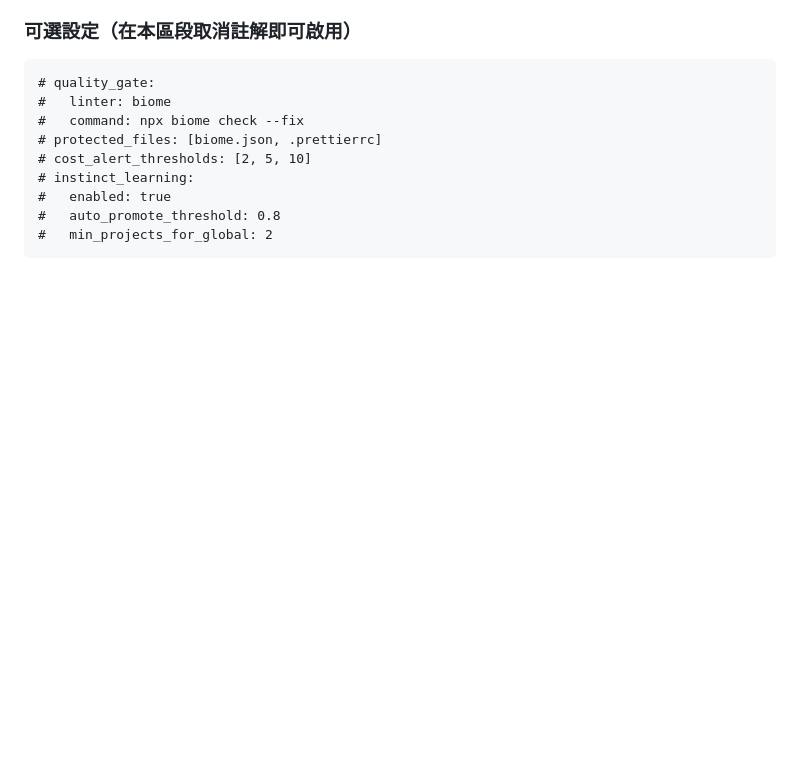
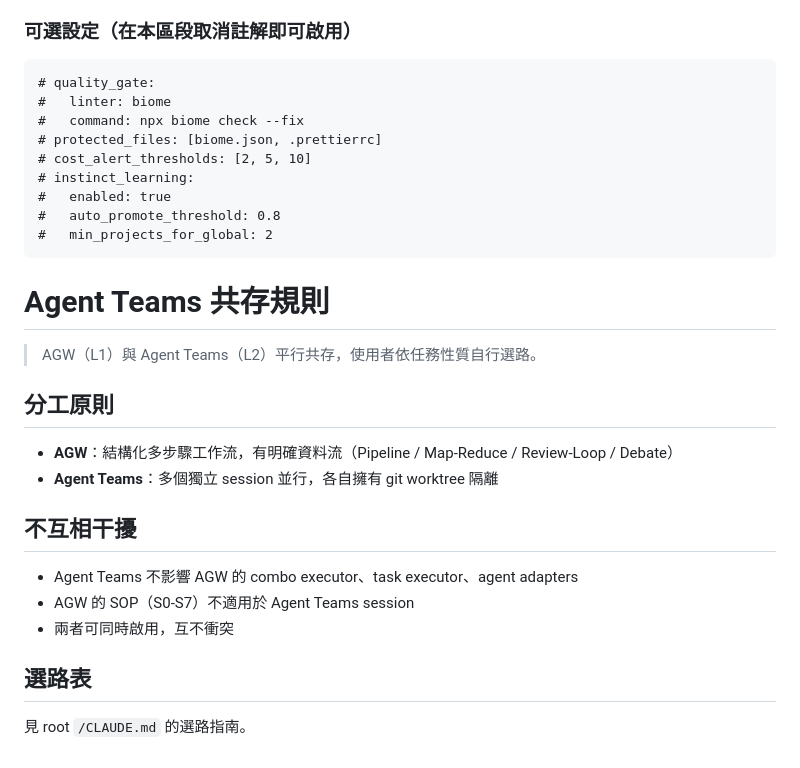
Before and after one commit to sooneocean/agw, a Markdown page: 2026 DEX CLAUDE CODE/多agent框架/CLAUDE.md, the part around the change. GitHub-like rendering; blank space fills up the shorter version.

Commit message:
docs(agw): add Agent Teams co-existence rules to CLAUDE.md
Co-Authored-By: Claude Opus 4.6 (1M context) <noreply@anthropic.com>

```diff
--- a/2026 DEX CLAUDE CODE/多agent框架/CLAUDE.md
+++ b/2026 DEX CLAUDE CODE/多agent框架/CLAUDE.md
@@ -150,3 +150,23 @@
 
 
 <!-- No stack sections installed -->
+
+
+# Agent Teams 共存規則
+
+> AGW（L1）與 Agent Teams（L2）平行共存，使用者依任務性質自行選路。
+
+## 分工原則
+
+- **AGW**：結構化多步驟工作流，有明確資料流（Pipeline / Map-Reduce / Review-Loop / Debate）
+- **Agent Teams**：多個獨立 session 並行，各自擁有 git worktree 隔離
+
+## 不互相干擾
+
+- Agent Teams 不影響 AGW 的 combo executor、task executor、agent adapters
+- AGW 的 SOP（S0-S7）不適用於 Agent Teams session
+- 兩者可同時啟用，互不衝突
+
+## 選路表
+
+見 root `/CLAUDE.md` 的選路指南。
```
